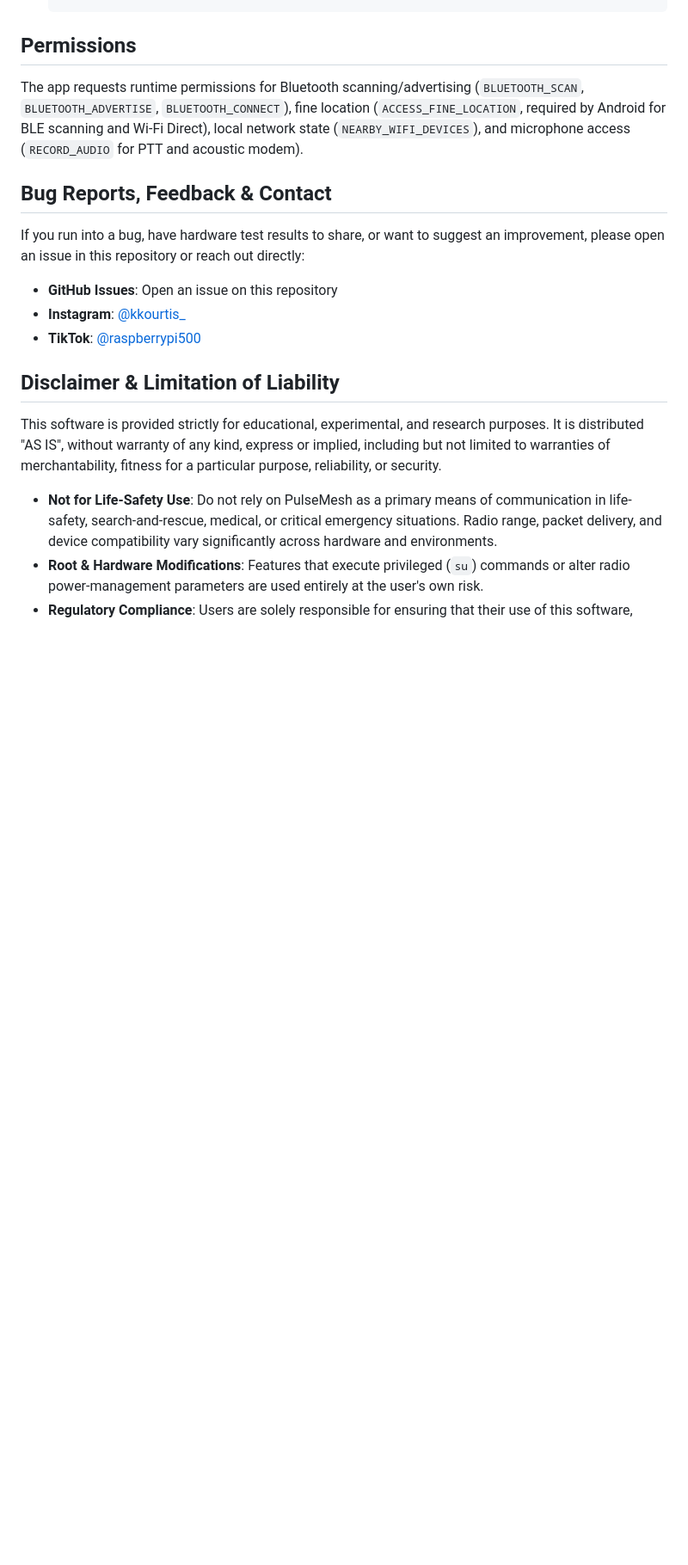
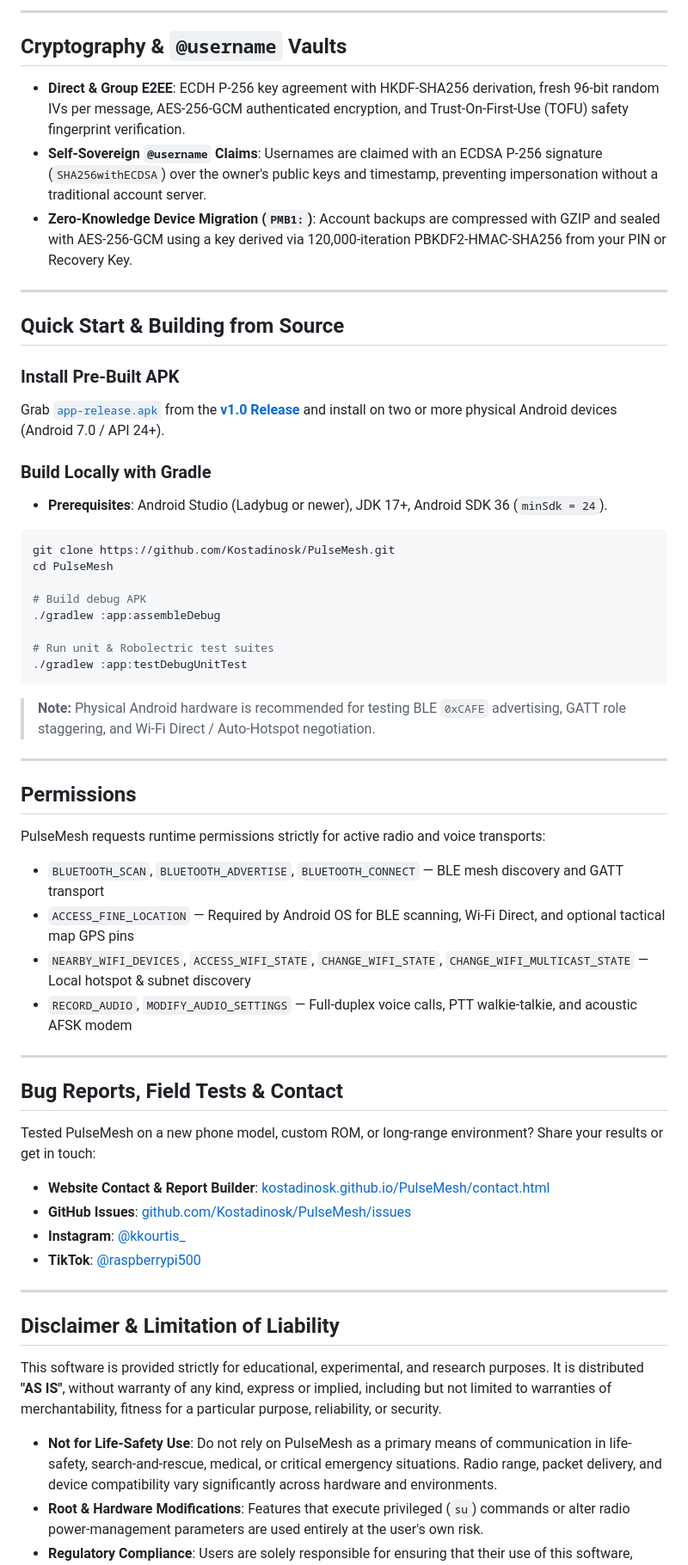
Before and after one commit to Kostadinosk/PulseMesh, a Markdown page: README.md, the part around one of its changes. Shown at 86% size. Rendered like a GitHub page; blank space fills up the shorter version.

````diff
--- a/README.md
+++ b/README.md
@@ -37,19 +58,61 @@ PulseMesh runs a multi-transport routing engine that automatically discovers pee
+---
+
+## Cryptography & `@username` Vaults
+
+- **Direct & Group E2EE**: ECDH P-256 key agreement with HKDF-SHA256 derivation, fresh 96-bit random IVs per message, AES-256-GCM authenticated encryption, and Trust-On-First-Use (TOFU) safety fingerprint verification.
+- **Self-Sovereign `@username` Claims**: Usernames are claimed with an ECDSA P-256 signature (`SHA256withECDSA`) over the owner's public keys and timestamp, preventing impersonation without a traditional account server.
+- **Zero-Knowledge Device Migration (`PMB1:`)**: Account backups are compressed with GZIP and sealed with AES-256-GCM using a key derived via 120,000-iteration PBKDF2-HMAC-SHA256 from your PIN or Recovery Key.
+
+---
+
+## Quick Start & Building from Source
+
+### Install Pre-Built APK
+Grab [`app-release.apk`](https://github.com/Kostadinosk/PulseMesh/releases/download/v1.0/app-release.apk) from the [**v1.0 Release**](https://github.com/Kostadinosk/PulseMesh/releases/tag/v1.0) and install on two or more physical Android devices (Android 7.0 / API 24+).
+
+### Build Locally with Gradle
+
+- **Prerequisites**: Android Studio (Ladybug or newer), JDK 17+, Android SDK 36 (`minSdk = 24`).
+
+```bash
+git clone https://github.com/Kostadinosk/PulseMesh.git
+cd PulseMesh
+
+# Build debug APK
+./gradlew :app:assembleDebug
+
+# Run unit & Robolectric test suites
+./gradlew :app:testDebugUnitTest
+```
+
+> **Note:** Physical Android hardware is recommended for testing BLE `0xCAFE` advertising, GATT role staggering, and Wi-Fi Direct / Auto-Hotspot negotiation.
+
+---
 
 ## Permissions
 
-The app requests runtime permissions for Bluetooth scanning/advertising (`BLUETOOTH_SCAN`, `BLUETOOTH_ADVERTISE`, `BLUETOOTH_CONNECT`), fine location (`ACCESS_FINE_LOCATION`, required by Android for BLE scanning and Wi-Fi Direct), local network state (`NEARBY_WIFI_DEVICES`), and microphone access (`RECORD_AUDIO` for PTT and acoustic modem).
+PulseMesh requests runtime permissions strictly for active radio and voice transports:
+- `BLUETOOTH_SCAN`, `BLUETOOTH_ADVERTISE`, `BLUETOOTH_CONNECT` — BLE mesh discovery and GATT transport
+- `ACCESS_FINE_LOCATION` — Required by Android OS for BLE scanning, Wi-Fi Direct, and optional tactical map GPS pins
+- `NEARBY_WIFI_DEVICES`, `ACCESS_WIFI_STATE`, `CHANGE_WIFI_STATE`, `CHANGE_WIFI_MULTICAST_STATE` — Local hotspot & subnet discovery
+- `RECORD_AUDIO`, `MODIFY_AUDIO_SETTINGS` — Full-duplex voice calls, PTT walkie-talkie, and acoustic AFSK modem
 
-## Bug Reports, Feedback & Contact
+---
 
-If you run into a bug, have hardware test results to share, or want to suggest an improvement, please open an issue in this repository or reach out directly:
+## Bug Reports, Field Tests & Contact
 
-- **GitHub Issues**: Open an issue on this repository
+Tested PulseMesh on a new phone model, custom ROM, or long-range environment? Share your results or get in touch:
+
+- **Website Contact & Report Builder**: [kostadinosk.github.io/PulseMesh/contact.html](https://kostadinosk.github.io/PulseMesh/contact.html)
+- **GitHub Issues**: [github.com/Kostadinosk/PulseMesh/issues](https://github.com/Kostadinosk/PulseMesh/issues)
 - **Instagram**: [@kkourtis_](https://www.instagram.com/kkourtis_/)
 - **TikTok**: [@raspberrypi500](https://www.tiktok.com/@raspberrypi500)
 
+---
+
 ## Disclaimer & Limitation of Liability
 
-This software is provided strictly for educational, experimental, and research purposes. It is distributed "AS IS", without warranty of any kind, express or implied, including but not limited to warranties of merchantability, fitness for a particular purpose, reliability, or security.
+This software is provided strictly for educational, experimental, and research purposes. It is distributed **"AS IS"**, without warranty of any kind, express or implied, including but not limited to warranties of merchantability, fitness for a particular purpose, reliability, or security.
 
 - **Not for Life-Safety Use**: Do not rely on PulseMesh as a primary means of communication in life-safety, search-and-rescue, medical, or critical emergency situations. Radio range, packet delivery, and device compatibility vary significantly across hardware and environments.
 - **Root & Hardware Modifications**: Features that execute privileged (`su`) commands or alter radio power-management parameters are used entirely at the user's own risk.
````
Also changed, not shown: other parts of README.md (+50 -27 lines), docs/assets/icon.png (deleted), docs/assets/pulsemesh-icon.png (added), 3 other files.
